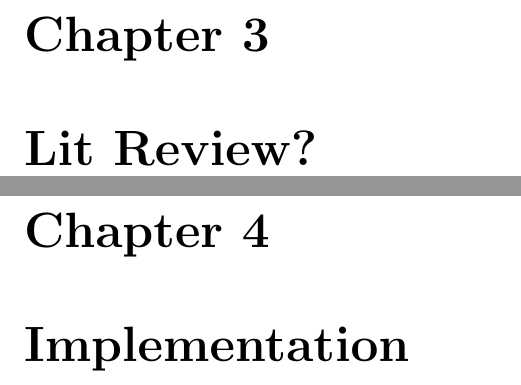
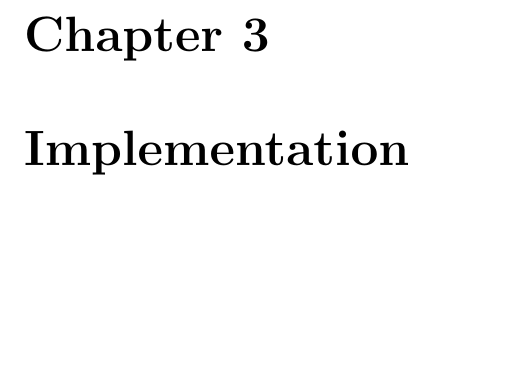
Before and after one commit to egaebel/thesis-document, a LaTeX thesis (thesis-draft.tex): two parts of pages 8 and 9 of 11 before the commit and part of page 8 of 10 after it, the two joined at a grey line, cut so that both start at the same text, the shorter picture padded with empty space. Compiled offline with LaTeX, dvips and Ghostscript.

Commit message:
updated outline, thoroughly.

```diff
--- a/thesis-draft.tex
+++ b/thesis-draft.tex
@@ -123,57 +117,86 @@ CNS-1443889, CNS-1405747, CNS-1446478, and CNS-1343222.
 %%%%%%%%%%%%%%%%%
 \chapter{Introduction}
 \markright{Ethan D. Gaebel \hfill Chapter 1. Introduction \hfill}
+% Augmented Reality
+% ---- Convince readers it is the future
+% ---- Discuss options for AR: headsets, hardware included, etc
+% ---- Augmented reality NEEDS a device pairing mechanism
+% Device Pairing
+% ---- Difficulty of bootstrapping authentication
+% ---- Man-in-the-middle (MOVE)
+% ---- Evil twin (MOVE)
+% ---- Difficulty of pairing over wireless channel
+% ---- Usability's importance to security in practice
+% ---- Pin currently dominant method
+% ---- Long history, briefly summarize to illustrate the breadth of techniques investigated
+% ---- Mention centralized device pairing methods.... (this is kind of out of the purview of device pairing; a user account can be used to bootstrap?)
+% Augmented reality needs device pairing
+% ---- Sharing holograms, etc
+% ---- Improved hardware and user interface provides avenue for BETTER device pairing (better = more usable --> more secure)
+% -------- Must be more usable than a pin
+
+
+% (TO BE ASSIGNED TO A CHAPTER)
+% High level description of LGTM from the user perspective (high level even for the user view)
+% ---- Press button, look at other person, etc
+% ---- Compare EM waves & sound waves for localization & information carrying purposes
+% ---- How does this look formally? (transition)
+
 
 %%%%%%%%%%%%%%%%%
 \chapter{Protocol Design}
 % System Model
+% ---- Protocol hardware requirements
 % (Security) Objectives
 % ----Bootstrapping authentication
 % ----Selection problem
+% ----Privacy objectives (No need for centralized power knowing communication/content patterns)
 % Threat Model
+% ---- Wireless attacker model
 % Protocol, high level
+% Protocol Figure
 % Protocol, specific (Alice receives $n$ packets, etc...)
 % Protocol Analysis
 % ---- Describe each step of the protocol
 % ---- Security
+% -------- Attacker ability is based on the quality of the facial recognition & wireless localization
+% -------- "Attack space"
+%
 % ---- Usability
-
-%%%%%%%%%%%%%%%%%
-\chapter{Lit Review?}
-% Device Pairing
-% ---- Difficulty of bootstrapping authentication
-% ---- Man-in-the-middle
-% ---- Evil twin
-% ---- Difficulty of pairing over wireless channel
-% Wireless localization
-% ---- Discuss past localization techniques, BRIEFLY
-% ---- Discuss lack of focus on point-to-point localization
-% ---- Discuss new protocols that enable point-to-point localization in commodity hardware
-% Facial Recognition
-% ---- Very brief discussion of techniques, the area is well studied and my techniques are not new
 
 %%%%%%%%%%%%%%%%%
 \chapter{Implementation}
 % General setup
 % ---- AR headsets unavailable (expensive, not powerful enough yet, not flexible enough yet)
+% ---- Necessary components from AR headsets for experimental purposes (Wireless, webcam, display)
+% Wireless Localization Discussion
+% ---- Discuss past localization techniques, BRIEFLY
+% ---- Discuss lack of focus on point-to-point localization
+% ---- Discuss new protocols that enable point-to-point localization in commodity hardware
+% Facial Recognition Discussion
+% ---- Very brief discussion of techniques, the area is well studied and my techniques are not new
+% Specific Wireless localization and facial recognition methods
 % ---- SpotFi
 % ---- OpenCV
 % -------- Fisherfaces, Haarcascade, etc
+% Specific localization & facial recognition components
+% ---- Intel 5300 firmware etc
 % ---- Laptops with webcams and three antennas each
-% Intel 5300 firmware etc
 % System and Validation
-% ----Explain each implementation decision, why and how, discuss alternatives
-% ???? ---- Maybe the lit review should go here ---- ????
-% Detailed hardware descriptions
+% ---- Glue code, system structuring, specifics of protocol implementation
+% ---- Explain each implementation decision, why and how, discuss alternatives
+% ---- This section should mainly discuss why certain things were NOT done, why things ARE done
+% -------- belongs under "General Setup"
 
 %%%%%%%%%%%%%%%%%
 \chapter{Experiment}
 % Experiments (Very formal)
 % ----Security
 % ----Performance
-% ----Usability
-% Results
-% Discussion
+% ----SpotFi Accuracy
+% ----Facial recognition accuracy
+% Results (for each above)
+% Discussion (for each above)
 
 %%%%%%%%%%%%%%%%%
 \chapter{Conclusion}
```
Also changed, not shown: thesis-draft.tex (14 more changed lines).
